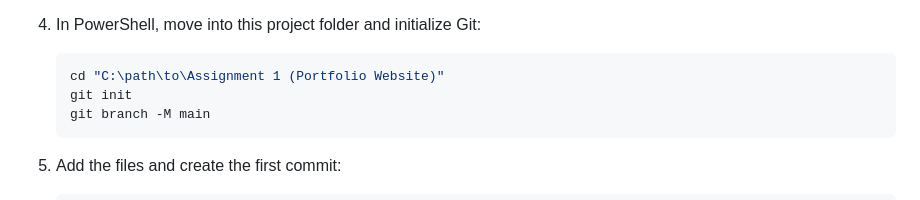
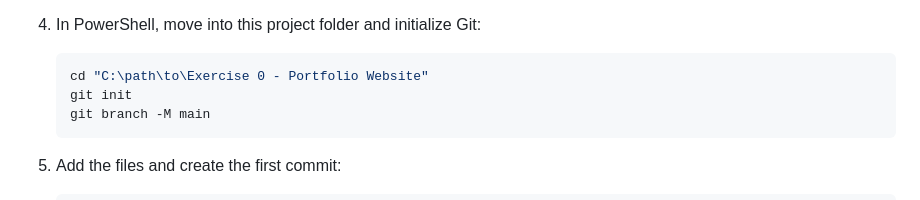
Before and after one commit to asrithasriram08/devops, a Markdown page: Exercise 0 - Portfolio Website/README.md, the part around the change. Rendered like a GitHub page.

````diff
--- a/Exercise 0 - Portfolio Website/README.md
+++ b/Exercise 0 - Portfolio Website/README.md
@@ -115,7 +115,7 @@ Docker packages the static site into an image, while Nginx serves the HTML, CSS,
 4. In PowerShell, move into this project folder and initialize Git:
 
    ```powershell
-   cd "C:\path\to\Assignment 1 (Portfolio Website)"
+   cd "C:\path\to\Exercise 0 - Portfolio Website"
    git init
    git branch -M main
    ```
````
Also changed, not shown: Exercise 10 - Minikube Multi-Node Multi-App Minikube Deployment/README.md (+3 -3 lines), Exercise 3 - Minikube Scaling Flask App with Replicasets/README.md (+4 -4 lines).
